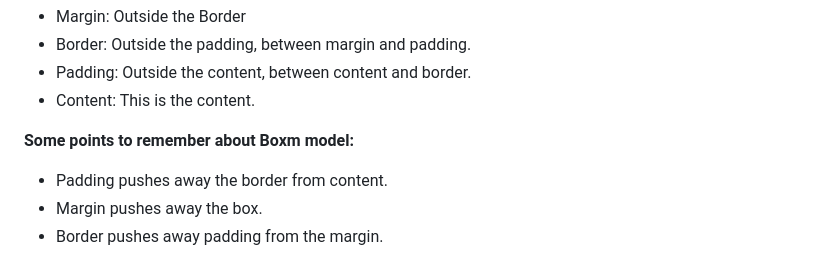
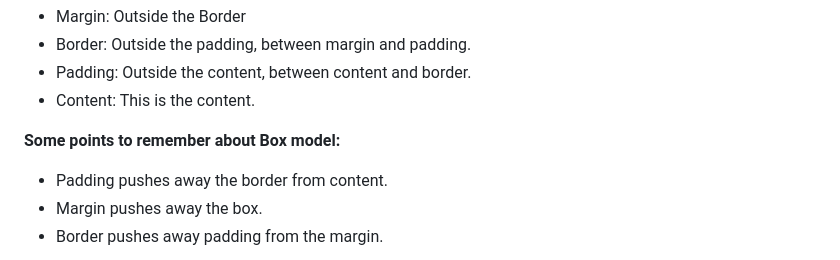
Before and after one commit to shubhxg/web-dev-journey, a Markdown page: CSS/readme.md, the part around the change. Drawn GitHub-style.

Commit message:
fix:Typo in CSS/readme.md

```diff
--- a/CSS/readme.md
+++ b/CSS/readme.md
@@ -89,7 +89,7 @@ Box model contains following things:
 - Padding: Outside the content, between content and border.
 - Content: This is the content.
 
-**Some points to remember about Boxm model:**
+**Some points to remember about Box model:**
 - Padding pushes away the border from content.
 - Margin pushes away the box.
 - Border pushes away padding from the margin.
```
